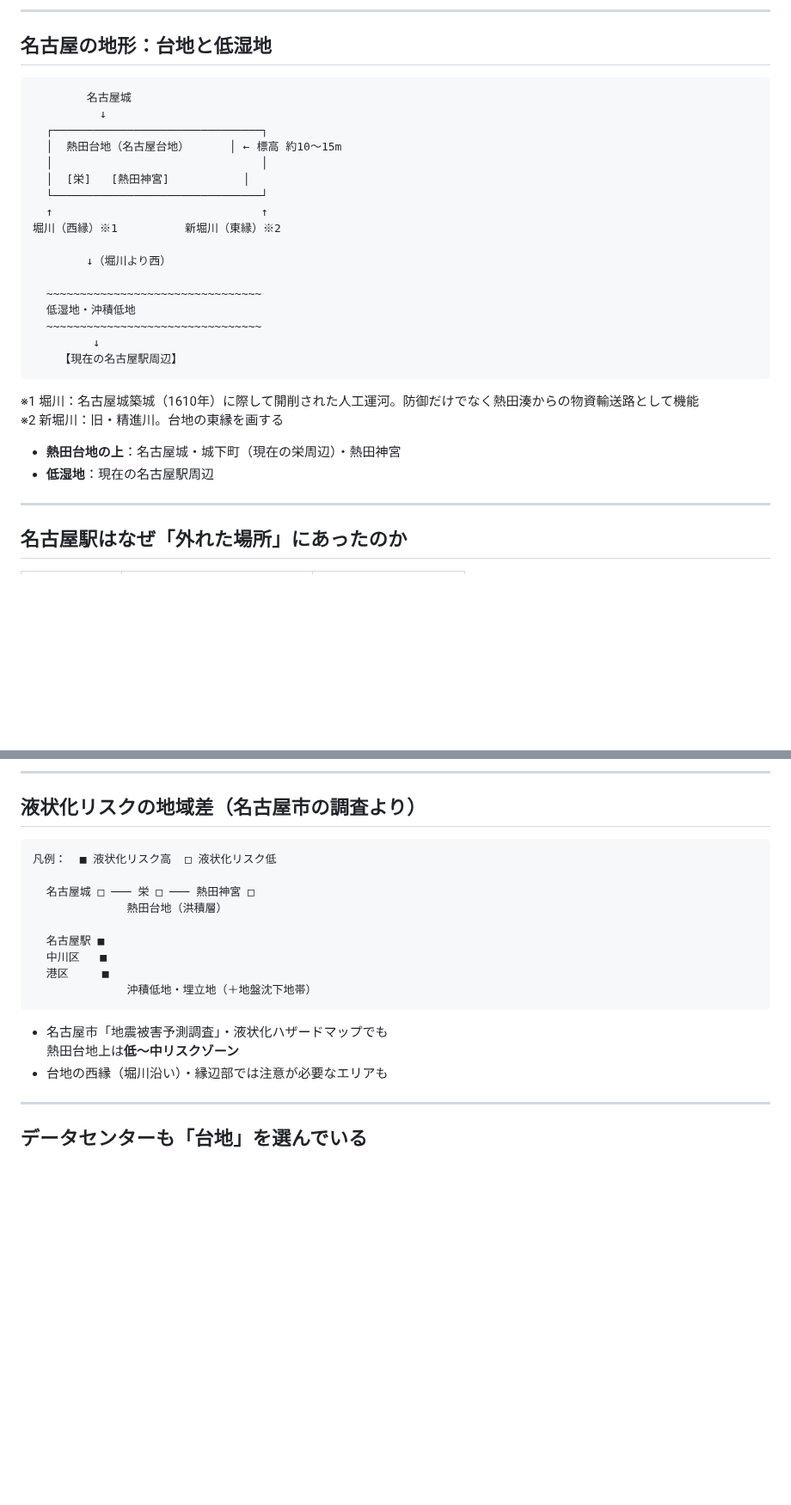
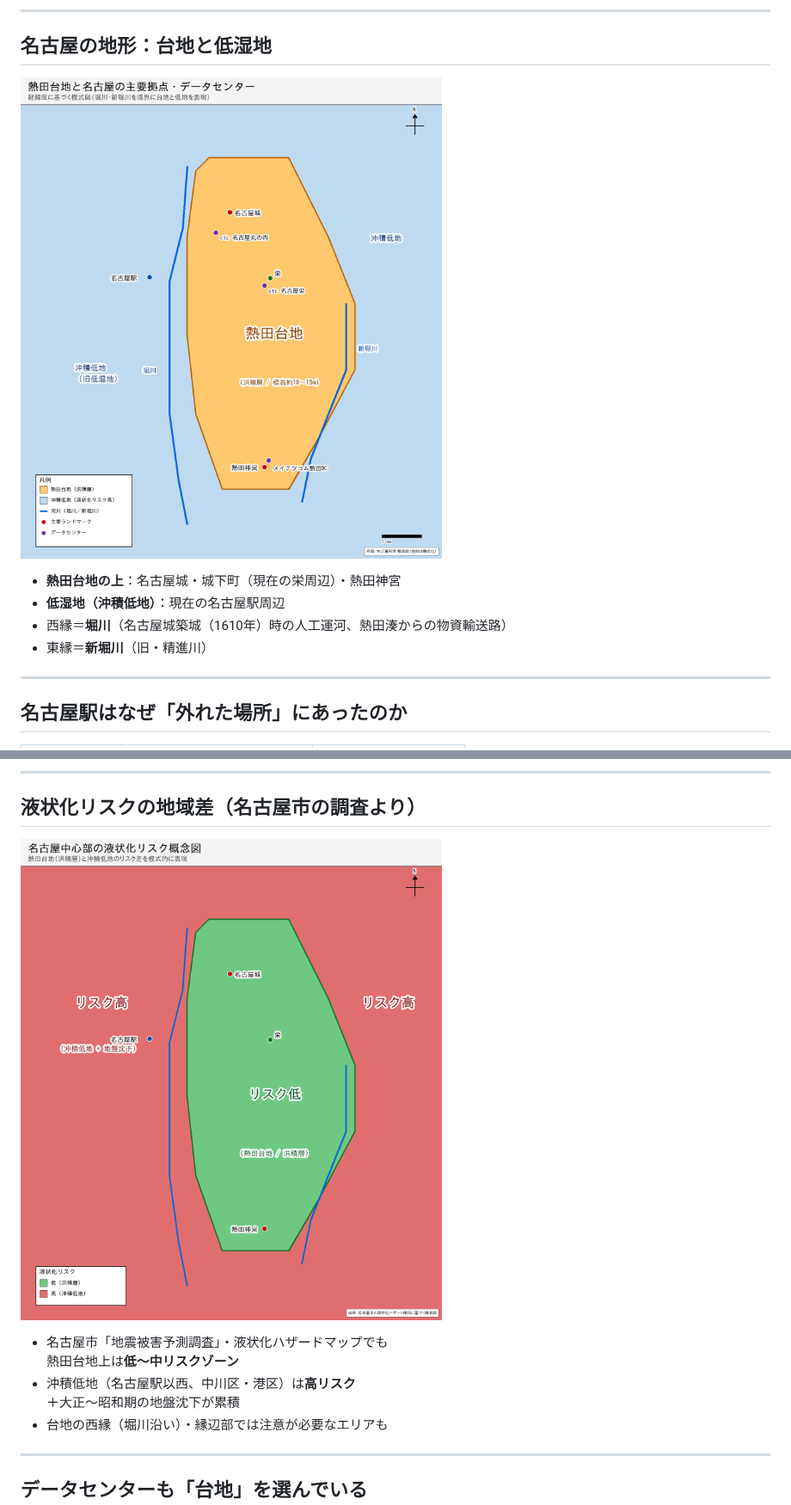
Before and after one commit to hmatsu47/orestudy_nagoya_castle, a Markdown page: lt_nagoya_castle_datacenter.md, 2 parts joined by grey strips. Shown at 86% size. Rendered like a GitHub page; pictures changed too: images/map_atsuta_plateau.png (added), images/map_liquefaction_risk.png (added); blank space fills up the shorter version.

````diff
--- a/lt_nagoya_castle_datacenter.md
+++ b/lt_nagoya_castle_datacenter.md
@@ -12,31 +12,12 @@
 
 ## 名古屋の地形：台地と低湿地
 
-```
-        名古屋城
-          ↓
-  ┌───────────────────────────────┐
-  │  熱田台地（名古屋台地）      │ ← 標高 約10〜15m
-  │                               │
-  │  [栄]   [熱田神宮]           │
-  └───────────────────────────────┘
-  ↑                               ↑
-堀川（西縁）※1          新堀川（東縁）※2
-
-        ↓（堀川より西）
-
-  ~~~~~~~~~~~~~~~~~~~~~~~~~~~~~~~~
-  低湿地・沖積低地
-  ~~~~~~~~~~~~~~~~~~~~~~~~~~~~~~~~
-         ↓
-    【現在の名古屋駅周辺】
-```
-
-※1 堀川：名古屋城築城（1610年）に際して開削された人工運河。防御だけでなく熱田湊からの物資輸送路として機能
-※2 新堀川：旧・精進川。台地の東縁を画する
+![熱田台地と名古屋の主要拠点・データセンター](images/map_atsuta_plateau.png)
 
 - **熱田台地の上**：名古屋城・城下町（現在の栄周辺）・熱田神宮
-- **低湿地**：現在の名古屋駅周辺
+- **低湿地（沖積低地）**：現在の名古屋駅周辺
+- 西縁＝**堀川**（名古屋城築城（1610年）時の人工運河、熱田湊からの物資輸送路）
+- 東縁＝**新堀川**（旧・精進川）
 
 ---
 
@@ -86,20 +67,12 @@
 
 ## 液状化リスクの地域差（名古屋市の調査より）
 
-```
-凡例：  ■ 液状化リスク高  □ 液状化リスク低
-
-  名古屋城 □ ─── 栄 □ ─── 熱田神宮 □
-              熱田台地（洪積層）
-
-  名古屋駅 ■
-  中川区   ■
-  港区     ■
-              沖積低地・埋立地（＋地盤沈下地帯）
-```
+![名古屋中心部の液状化リスク概念図](images/map_liquefaction_risk.png)
 
 - 名古屋市「地震被害予測調査」・液状化ハザードマップでも
   熱田台地上は**低〜中リスクゾーン**
+- 沖積低地（名古屋駅以西、中川区・港区）は**高リスク**
+  ＋大正〜昭和期の地盤沈下が累積
 - 台地の西縁（堀川沿い）・縁辺部では注意が必要なエリアも
 
 ---
````
Also changed, not shown: 1 other file.
